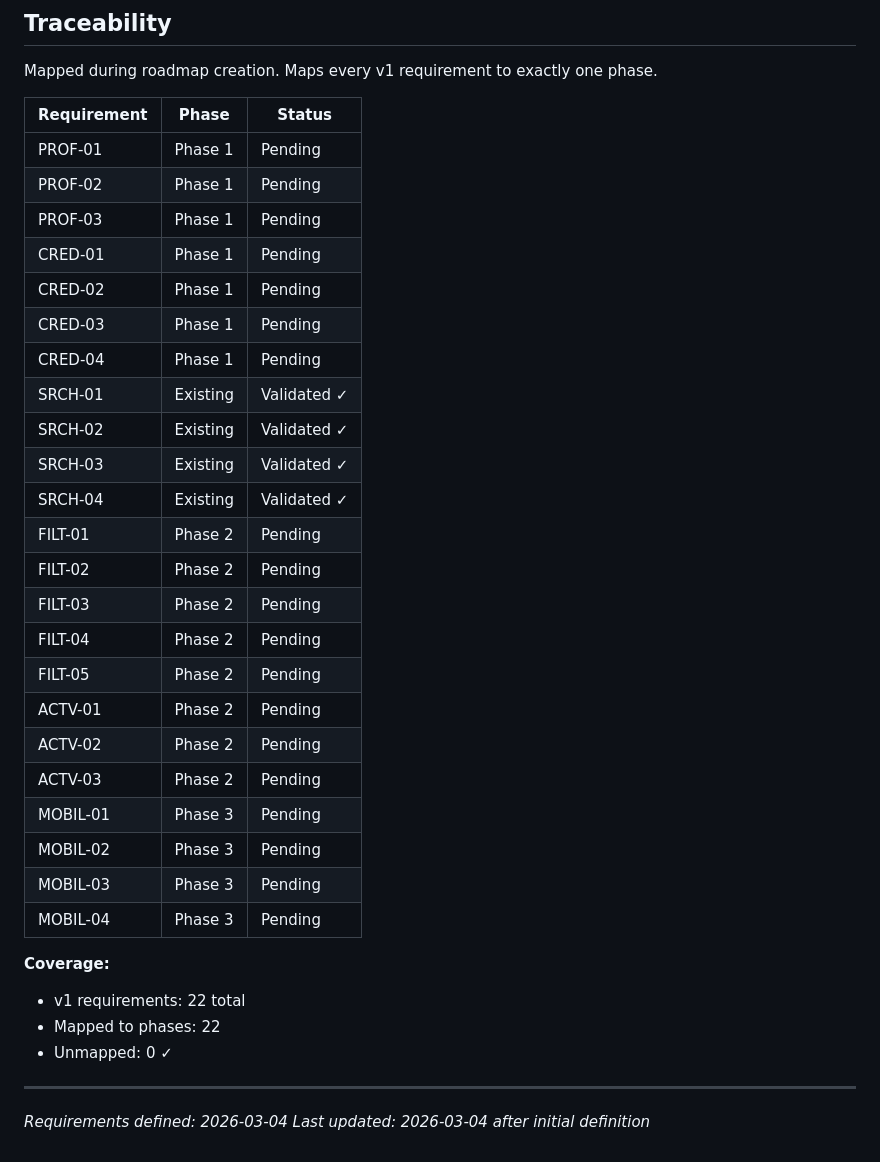
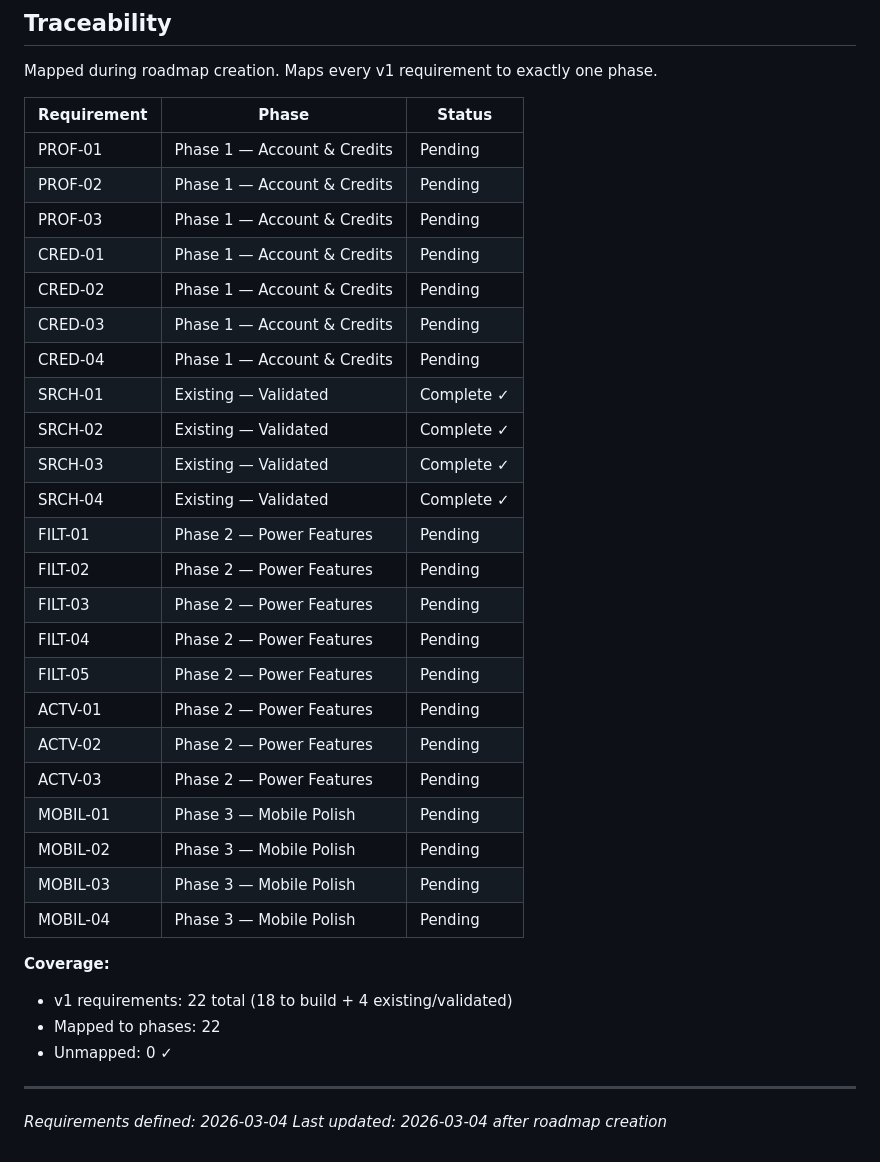
Before and after one commit to Pippobaudoicon/openapi_project, a Markdown page: .planning/REQUIREMENTS.md, the part around the change. GitHub-like rendering.

Commit message:
docs: create roadmap (3 phases)

```diff
--- a/.planning/REQUIREMENTS.md
+++ b/.planning/REQUIREMENTS.md
@@ -86,35 +86,35 @@ Mapped during roadmap creation. Maps every v1 requirement to exactly one phase.
 
 | Requirement | Phase | Status |
 |-------------|-------|--------|
-| PROF-01 | Phase 1 | Pending |
-| PROF-02 | Phase 1 | Pending |
-| PROF-03 | Phase 1 | Pending |
-| CRED-01 | Phase 1 | Pending |
-| CRED-02 | Phase 1 | Pending |
-| CRED-03 | Phase 1 | Pending |
-| CRED-04 | Phase 1 | Pending |
-| SRCH-01 | Existing | Validated ✓ |
-| SRCH-02 | Existing | Validated ✓ |
-| SRCH-03 | Existing | Validated ✓ |
-| SRCH-04 | Existing | Validated ✓ |
-| FILT-01 | Phase 2 | Pending |
-| FILT-02 | Phase 2 | Pending |
-| FILT-03 | Phase 2 | Pending |
-| FILT-04 | Phase 2 | Pending |
-| FILT-05 | Phase 2 | Pending |
-| ACTV-01 | Phase 2 | Pending |
-| ACTV-02 | Phase 2 | Pending |
-| ACTV-03 | Phase 2 | Pending |
-| MOBIL-01 | Phase 3 | Pending |
-| MOBIL-02 | Phase 3 | Pending |
-| MOBIL-03 | Phase 3 | Pending |
-| MOBIL-04 | Phase 3 | Pending |
+| PROF-01 | Phase 1 — Account & Credits | Pending |
+| PROF-02 | Phase 1 — Account & Credits | Pending |
+| PROF-03 | Phase 1 — Account & Credits | Pending |
+| CRED-01 | Phase 1 — Account & Credits | Pending |
+| CRED-02 | Phase 1 — Account & Credits | Pending |
+| CRED-03 | Phase 1 — Account & Credits | Pending |
+| CRED-04 | Phase 1 — Account & Credits | Pending |
+| SRCH-01 | Existing — Validated | Complete ✓ |
+| SRCH-02 | Existing — Validated | Complete ✓ |
+| SRCH-03 | Existing — Validated | Complete ✓ |
+| SRCH-04 | Existing — Validated | Complete ✓ |
+| FILT-01 | Phase 2 — Power Features | Pending |
+| FILT-02 | Phase 2 — Power Features | Pending |
+| FILT-03 | Phase 2 — Power Features | Pending |
+| FILT-04 | Phase 2 — Power Features | Pending |
+| FILT-05 | Phase 2 — Power Features | Pending |
+| ACTV-01 | Phase 2 — Power Features | Pending |
+| ACTV-02 | Phase 2 — Power Features | Pending |
+| ACTV-03 | Phase 2 — Power Features | Pending |
+| MOBIL-01 | Phase 3 — Mobile Polish | Pending |
+| MOBIL-02 | Phase 3 — Mobile Polish | Pending |
+| MOBIL-03 | Phase 3 — Mobile Polish | Pending |
+| MOBIL-04 | Phase 3 — Mobile Polish | Pending |
 
 **Coverage:**
-- v1 requirements: 22 total
+- v1 requirements: 22 total (18 to build + 4 existing/validated)
 - Mapped to phases: 22
 - Unmapped: 0 ✓
 
 ---
 *Requirements defined: 2026-03-04*
-*Last updated: 2026-03-04 after initial definition*
+*Last updated: 2026-03-04 after roadmap creation*
```
Also changed, not shown: .planning/ROADMAP.md (added, +64 -0 lines), .planning/STATE.md (added, +62 -0 lines).
